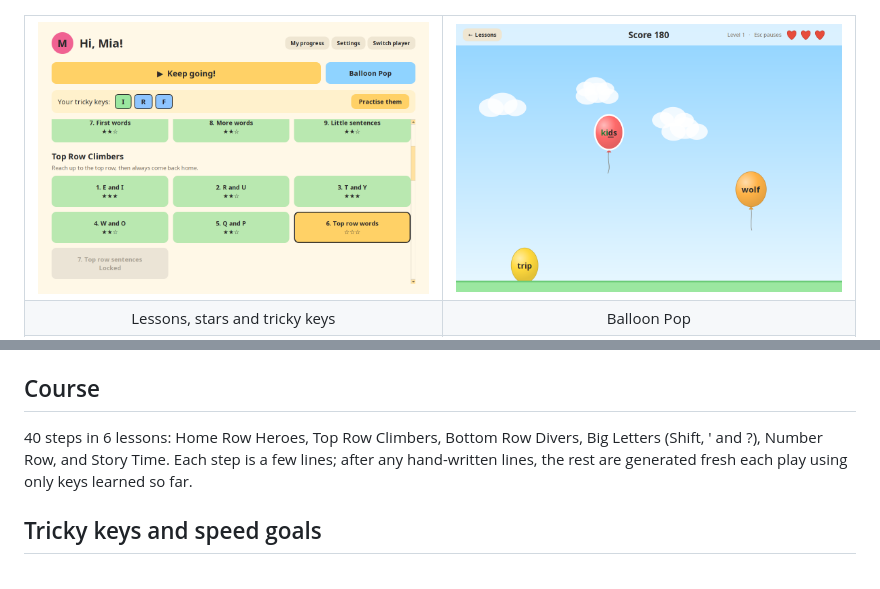
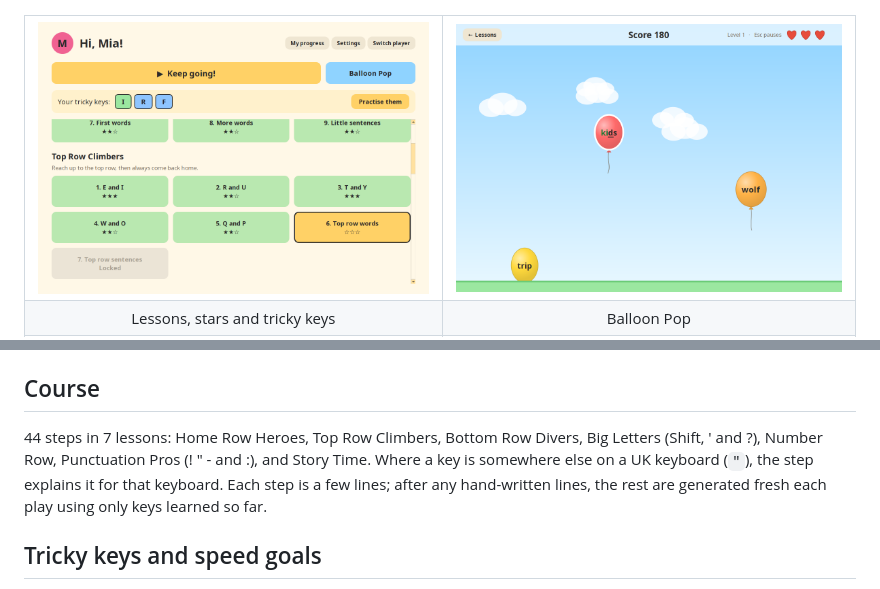
Before and after one commit to mcvmcv/typing-tutor, a Markdown page: README.md, 2 parts joined by grey strips. Drawn GitHub-style; pictures changed too: docs/screenshots/lessons.png.

```diff
--- a/README.md
+++ b/README.md
@@ -82,8 +82,10 @@ updating keeps everyone's stars:
 
 ## Course
 
-40 steps in 6 lessons: Home Row Heroes, Top Row Climbers, Bottom Row Divers,
-Big Letters (Shift, ' and ?), Number Row, and Story Time. Each step is a few
+44 steps in 7 lessons: Home Row Heroes, Top Row Climbers, Bottom Row Divers,
+Big Letters (Shift, ' and ?), Number Row, Punctuation Pros (! " - and :), and
+Story Time. Where a key is somewhere else on a UK keyboard (`"`), the step
+explains it for that keyboard. Each step is a few
 lines; after any hand-written lines, the rest are generated fresh each play
 using only keys learned so far.
 
```
Also changed, not shown: docs/screenshots/grown-ups.png, docs/screenshots/progress.png, 11 other files.
